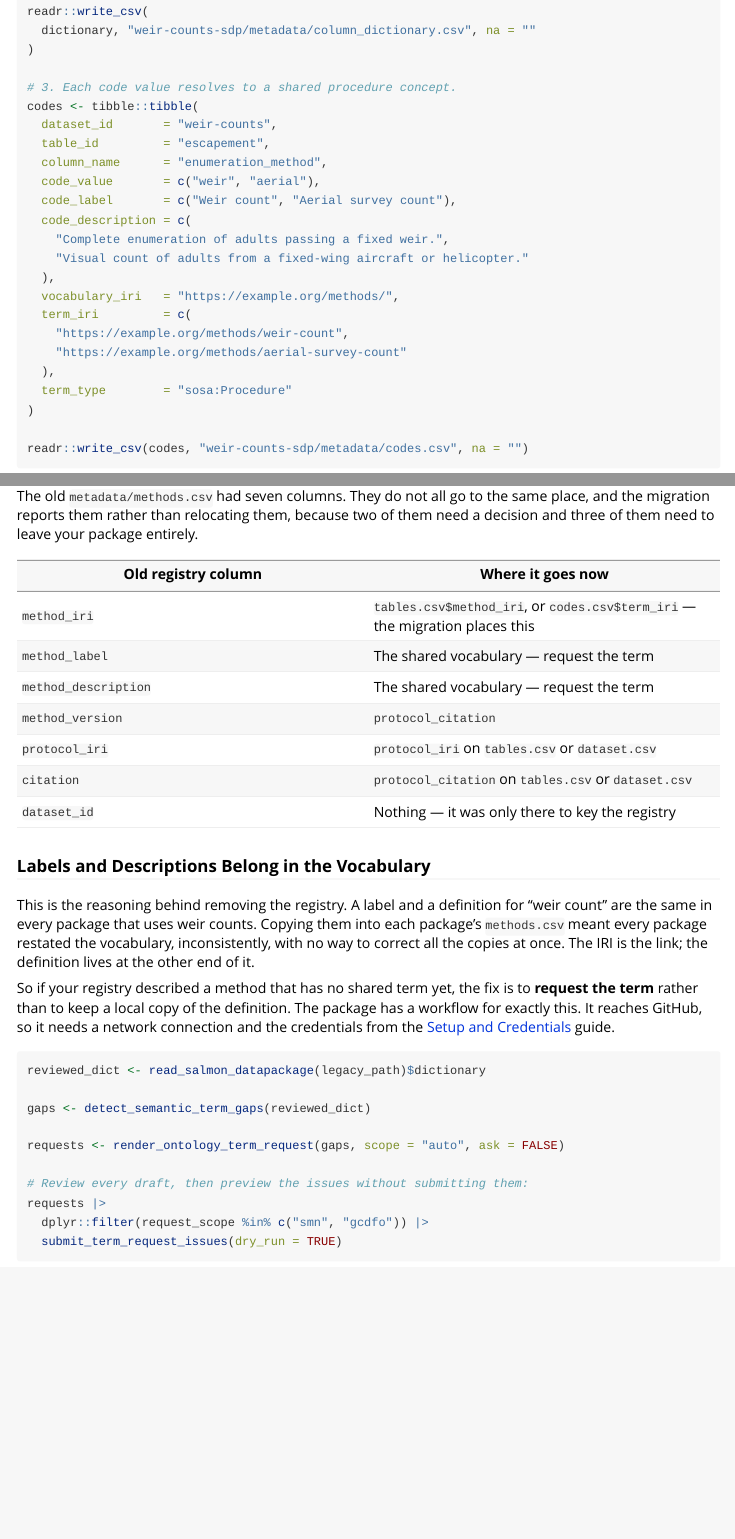
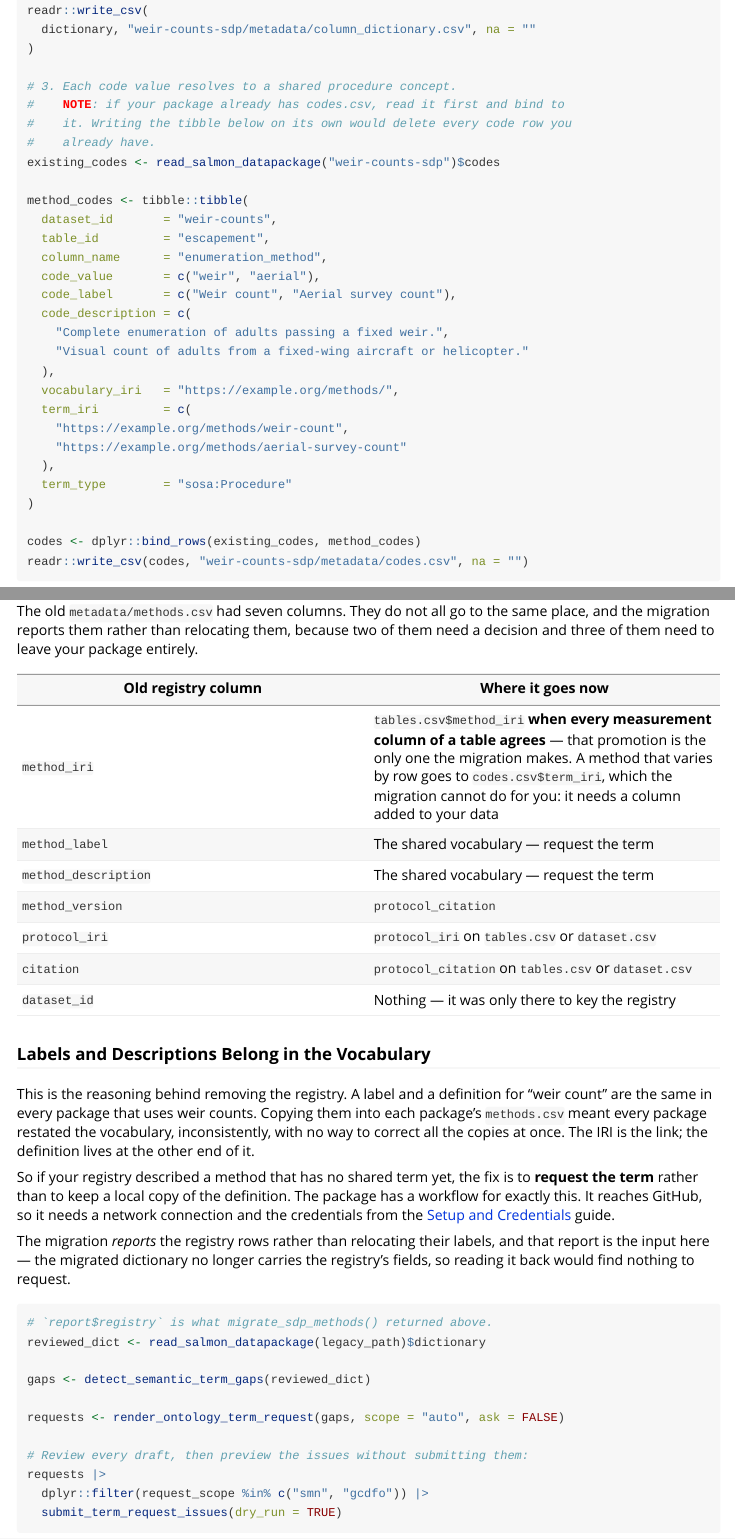
Before and after one commit to salmon-data-mobilization/metasalmon, an R Markdown document (vignettes/migrating-to-sdp-0-3-0.Rmd): the page in a window 1100 px wide, from 2590 px down before the commit and from 2650 px down after it, so that both start at the same text, and a second part further down, joined at a grey line. Rendered offline with R 4.5, knitr and Pandoc, with nearby package versions.

Commit message:
docs: the migration guide no longer teaches a destructive edit
Four findings, one of which was data loss: the row-varying-method
example wrote a fresh codes tibble straight over metadata/codes.csv,
so any user with existing codes who followed the guide would delete
them all. It now reads the existing codes and binds to them.

Also: the protocol-placement example mutated the tables tibble in
memory and never wrote it back, unlike every neighbouring example; the
registry mapping table claimed the migration places method_iri into
codes.csv, which it cannot — only the unanimous table-level promotion
is automatic; and the term-request section read the migrated
dictionary, which by then carries none of the registry's fields, so it
now points at the migration report that does.

Co-Authored-By: Claude Fable 5 <noreply@anthropic.com>

````diff
--- a/vignettes/migrating-to-sdp-0-3-0.Rmd
+++ b/vignettes/migrating-to-sdp-0-3-0.Rmd
@@ -171,7 +175,12 @@
 )
 
 # 3. Each code value resolves to a shared procedure concept.
-codes <- tibble::tibble(
+#    NOTE: if your package already has codes.csv, read it first and bind to
+#    it. Writing the tibble below on its own would delete every code row you
+#    already have.
+existing_codes <- read_salmon_datapackage("weir-counts-sdp")$codes
+
+method_codes <- tibble::tibble(
   dataset_id       = "weir-counts",
   table_id         = "escapement",
   column_name      = "enumeration_method",
@@ -189,6 +198,7 @@
   term_type        = "sosa:Procedure"
 )
 
+codes <- dplyr::bind_rows(existing_codes, method_codes)
 readr::write_csv(codes, "weir-counts-sdp/metadata/codes.csv", na = "")
 ```
 
@@ -571,7 +581,7 @@
 
 | Old registry column | Where it goes now |
 |---|---|
-| `method_iri` | `tables.csv$method_iri`, or `codes.csv$term_iri` — the migration places this |
+| `method_iri` | `tables.csv$method_iri` **when every measurement column of a table agrees** — that promotion is the only one the migration makes. A method that varies by row goes to `codes.csv$term_iri`, which the migration cannot do for you: it needs a column added to your data |
 | `method_label` | The shared vocabulary — request the term |
 | `method_description` | The shared vocabulary — request the term |
 | `method_version` | `protocol_citation` |
@@ -593,7 +603,12 @@
 network connection and the credentials from the
 [Setup and Credentials](setup.html) guide.
 
+The migration *reports* the registry rows rather than relocating their labels,
+and that report is the input here — the migrated dictionary no longer carries
+the registry's fields, so reading it back would find nothing to request.
+
 ```{r}
+# `report$registry` is what migrate_sdp_methods() returned above.
 reviewed_dict <- read_salmon_datapackage(legacy_path)$dictionary
 
 gaps <- detect_semantic_term_gaps(reviewed_dict)
````
Also changed, not shown: vignettes/migrating-to-sdp-0-3-0.Rmd (4 more changed lines).
